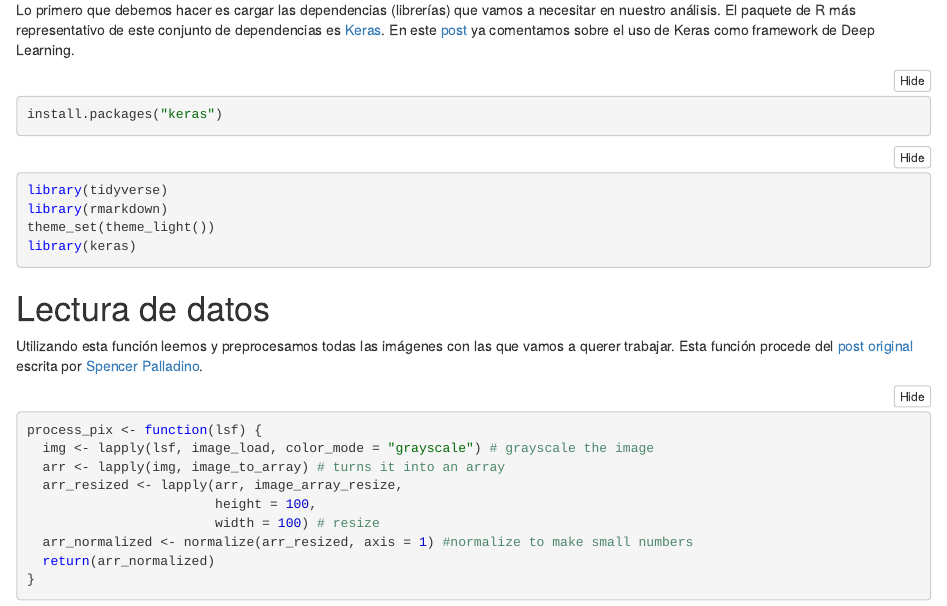
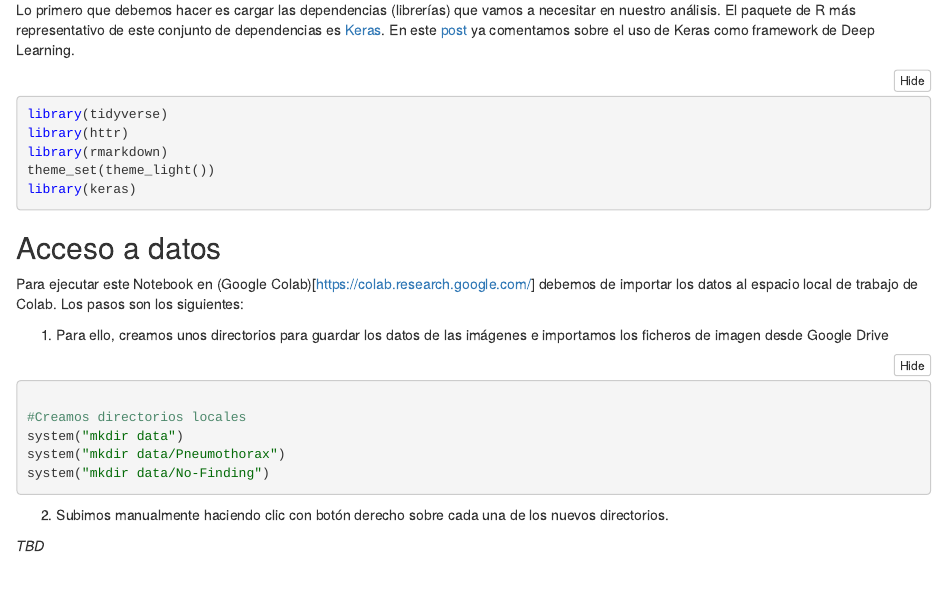
Before and after one commit to alijaalejandro/Medical-Image-Clasification, an R Markdown document (source/CNN-Clasificador.Rmd): the page in a window 1100 px wide, from 2090 px down before the commit and from 2270 px down after it, so that both start at the same text. The pictures show the output file source/CNN-Clasificador.nb.html that the author committed with the source, opened offline.

Commit message:
restore files

````diff
--- a/source/CNN-Clasificador.Rmd
+++ b/source/CNN-Clasificador.Rmd
@@ -60,18 +72,37 @@ Ejemplo de imágen del repositorio: ![imagen de paciente sano](../images/0001290
 Lo primero que debemos hacer es cargar las dependencias (librerías) que vamos a necesitar en nuestro análisis. El paquete de R más representativo de este conjunto de dependencias es [Keras](https://keras.io/). En este [post]() ya comentamos sobre el uso de Keras como framework de Deep Learning.
 
 
-```{r}
-install.packages("keras")
-```
-
-
 
 ```{r}
 library(tidyverse)
+library(httr)
 library(rmarkdown)
 theme_set(theme_light())
 library(keras)
 ```
+
+## Acceso a datos
+
+Para ejecutar este Notebook en (Google Colab)[https://colab.research.google.com/]
+debemos de importar los datos al espacio local de trabajo de Colab. Los pasos son los siguientes:
+
+
+1. Para ello, creamos unos directorios para guardar los datos de las imágenes e importamos los ficheros de imagen desde Google Drive
+
+```{r}
+
+#Creamos directorios locales
+system("mkdir data")
+system("mkdir data/Pneumothorax")
+system("mkdir data/No-Finding")
+
+```
+
+2. Subimos manualmente haciendo clic con botón derecho sobre cada una de los nuevos directorios.
+
+*TBD*
+
+
 
 # Lectura de datos
 
````
Also changed, not shown: images/00012908_000.jpg (deleted), images/metodologia.jpg (deleted), images/portada.jpg (deleted), source/CNN-Clasificador.md, source/CNN-Clasificador.nb.html, source/CNN-Clasificador.Rmd (12 more changed lines), 91 other files.
